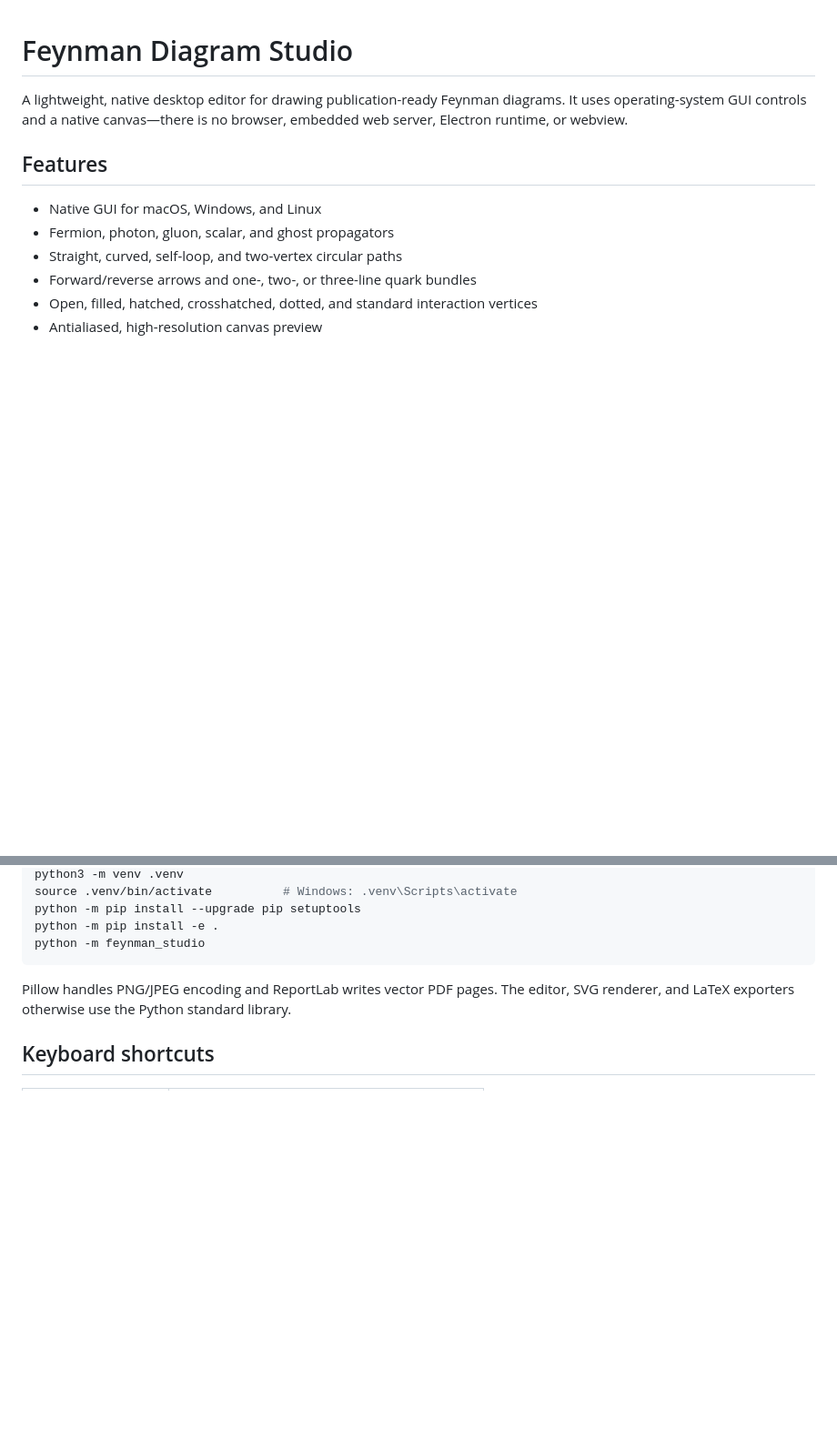
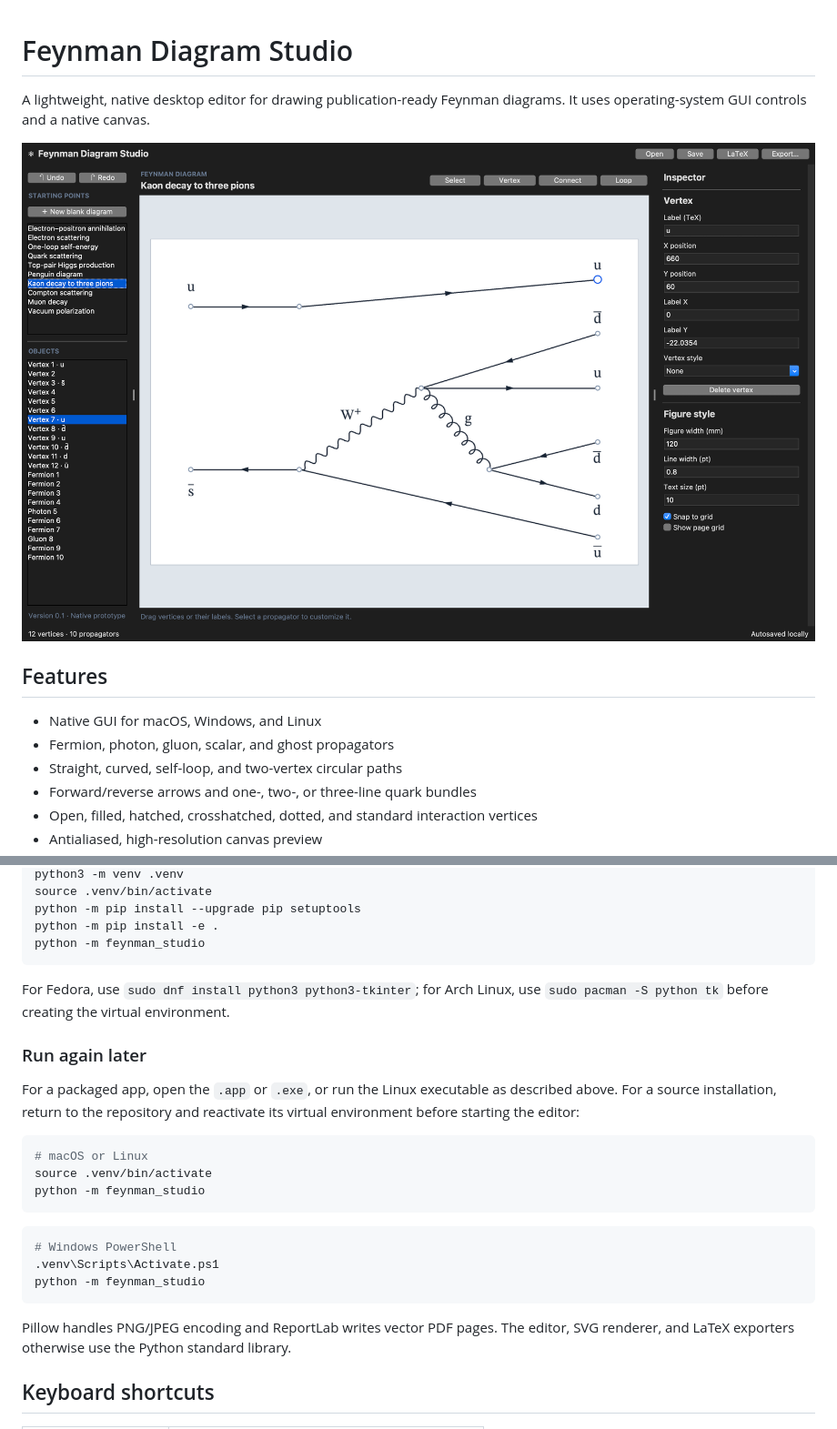
Before and after one commit to AlexHeindel/Feynman-Diagram-Studio, a Markdown page: README.md, 2 parts joined by grey strips. Shown at 91% size. Drawn GitHub-style; pictures changed too: docs/images/feynman-diagram-studio.png (added); blank space fills up the shorter version.

````diff
--- a/README.md
+++ b/README.md
@@ -1,6 +1,8 @@
 # Feynman Diagram Studio
 
-A lightweight, native desktop editor for drawing publication-ready Feynman diagrams. It uses operating-system GUI controls and a native canvas—there is no browser, embedded web server, Electron runtime, or webview.
+A lightweight, native desktop editor for drawing publication-ready Feynman diagrams. It uses operating-system GUI controls and a native canvas.
+
+![Feynman Diagram Studio editing a kaon decay diagram](docs/images/feynman-diagram-studio.png)
 
 ## Features
 
@@ -44,7 +107,25 @@ Tk is included with the standard Windows installer. On Debian/Ubuntu, install `p
 python3 -m venv .venv
-source .venv/bin/activate          # Windows: .venv\Scripts\activate
+source .venv/bin/activate
 python -m pip install --upgrade pip setuptools
 python -m pip install -e .
+python -m feynman_studio
+```
+
+For Fedora, use `sudo dnf install python3 python3-tkinter`; for Arch Linux, use `sudo pacman -S python tk` before creating the virtual environment.
+
+### Run again later
+
+For a packaged app, open the `.app` or `.exe`, or run the Linux executable as described above. For a source installation, return to the repository and reactivate its virtual environment before starting the editor:
+
+```bash
+# macOS or Linux
+source .venv/bin/activate
+python -m feynman_studio
+```
+
+```powershell
+# Windows PowerShell
+.venv\Scripts\Activate.ps1
 python -m feynman_studio
 ```
 
````
Also changed, not shown: other parts of README.md (+67 -6 lines).
